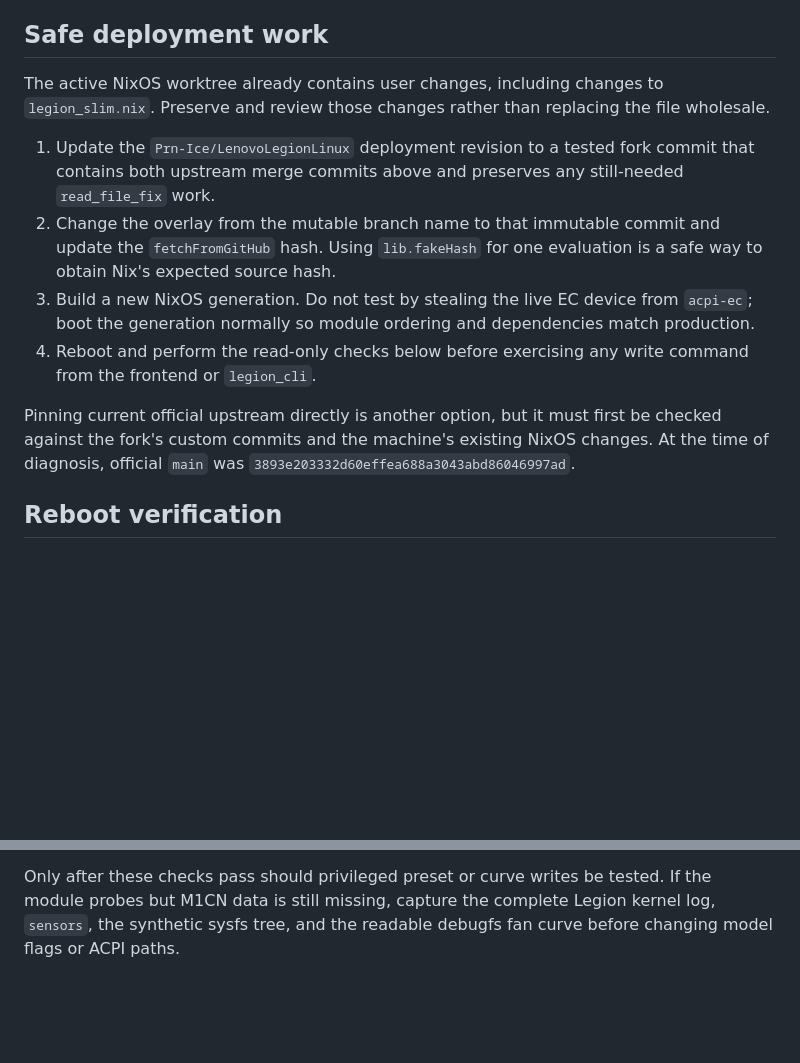
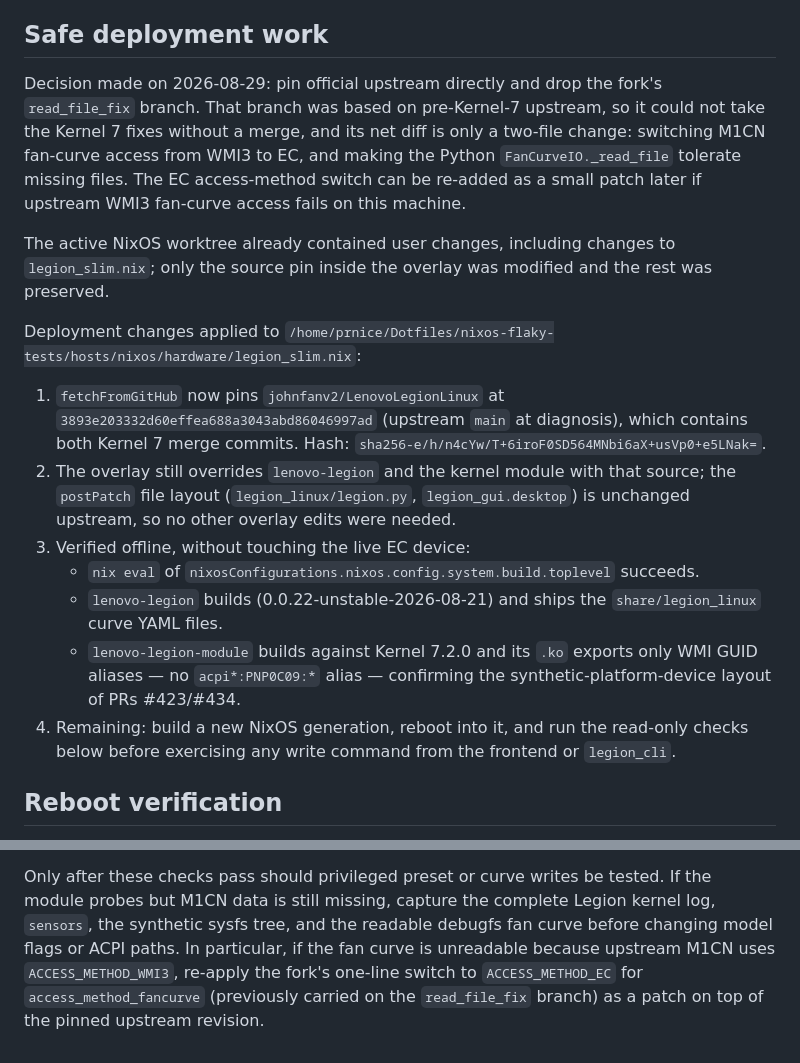
Before and after one commit to Prn-Ice/LenovoLegionLinuxFrontend, a Markdown page: docs/architecture/fan-controller-kernel-7-handoff.md, 2 parts joined by grey strips. Drawn GitHub-style; blank space fills up the shorter version.

Commit message:
docs(fans): record upstream pin decision for kernel 7 handoff

```diff
--- a/docs/architecture/fan-controller-kernel-7-handoff.md
+++ b/docs/architecture/fan-controller-kernel-7-handoff.md
@@ -69,26 +69,40 @@ layout. Current upstream Python chooses the same Kernel 7 root.
 
 ## Safe deployment work
 
-The active NixOS worktree already contains user changes, including changes to
-`legion_slim.nix`. Preserve and review those changes rather than replacing the
-file wholesale.
+Decision made on 2026-08-29: pin official upstream directly and drop the fork's
+`read_file_fix` branch. That branch was based on pre-Kernel-7 upstream, so it
+could not take the Kernel 7 fixes without a merge, and its net diff is only a
+two-file change: switching M1CN fan-curve access from WMI3 to EC, and making
+the Python `FanCurveIO._read_file` tolerate missing files. The EC access-method
+switch can be re-added as a small patch later if upstream WMI3 fan-curve access
+fails on this machine.
 
-1. Update the `Prn-Ice/LenovoLegionLinux` deployment revision to a tested fork
-   commit that contains both upstream merge commits above and preserves any
-   still-needed `read_file_fix` work.
-2. Change the overlay from the mutable branch name to that immutable commit and
-   update the `fetchFromGitHub` hash. Using `lib.fakeHash` for one evaluation is
-   a safe way to obtain Nix's expected source hash.
-3. Build a new NixOS generation. Do not test by stealing the live EC device from
-   `acpi-ec`; boot the generation normally so module ordering and dependencies
-   match production.
-4. Reboot and perform the read-only checks below before exercising any write
-   command from the frontend or `legion_cli`.
+The active NixOS worktree already contained user changes, including changes to
+`legion_slim.nix`; only the source pin inside the overlay was modified and the
+rest was preserved.
 
-Pinning current official upstream directly is another option, but it must first
-be checked against the fork's custom commits and the machine's existing NixOS
-changes. At the time of diagnosis, official `main` was
-`3893e203332d60effea688a3043abd86046997ad`.
+Deployment changes applied to
+`/home/prnice/Dotfiles/nixos-flaky-tests/hosts/nixos/hardware/legion_slim.nix`:
+
+1. `fetchFromGitHub` now pins `johnfanv2/LenovoLegionLinux` at
+   `3893e203332d60effea688a3043abd86046997ad` (upstream `main` at diagnosis),
+   which contains both Kernel 7 merge commits. Hash:
+   `sha256-e/h/n4cYw/T+6iroF0SD564MNbi6aX+usVp0+e5LNak=`.
+2. The overlay still overrides `lenovo-legion` and the kernel module with that
+   source; the `postPatch` file layout (`legion_linux/legion.py`,
+   `legion_gui.desktop`) is unchanged upstream, so no other overlay edits were
+   needed.
+3. Verified offline, without touching the live EC device:
+   - `nix eval` of `nixosConfigurations.nixos.config.system.build.toplevel`
+     succeeds.
+   - `lenovo-legion` builds (0.0.22-unstable-2026-08-21) and ships the
+     `share/legion_linux` curve YAML files.
+   - `lenovo-legion-module` builds against Kernel 7.2.0 and its `.ko` exports
+     only WMI GUID aliases — no `acpi*:PNP0C09:*` alias — confirming the
+     synthetic-platform-device layout of PRs #423/#434.
+4. Remaining: build a new NixOS generation, reboot into it, and run the
+   read-only checks below before exercising any write command from the
+   frontend or `legion_cli`.
 
 ## Reboot verification
 
@@ -121,4 +135,8 @@ Read-only success criteria:
 Only after these checks pass should privileged preset or curve writes be tested.
 If the module probes but M1CN data is still missing, capture the complete Legion
 kernel log, `sensors`, the synthetic sysfs tree, and the readable debugfs fan
-curve before changing model flags or ACPI paths.
+curve before changing model flags or ACPI paths. In particular, if the fan curve
+is unreadable because upstream M1CN uses `ACCESS_METHOD_WMI3`, re-apply the
+fork's one-line switch to `ACCESS_METHOD_EC` for `access_method_fancurve`
+(previously carried on the `read_file_fix` branch) as a patch on top of the
+pinned upstream revision.
```
